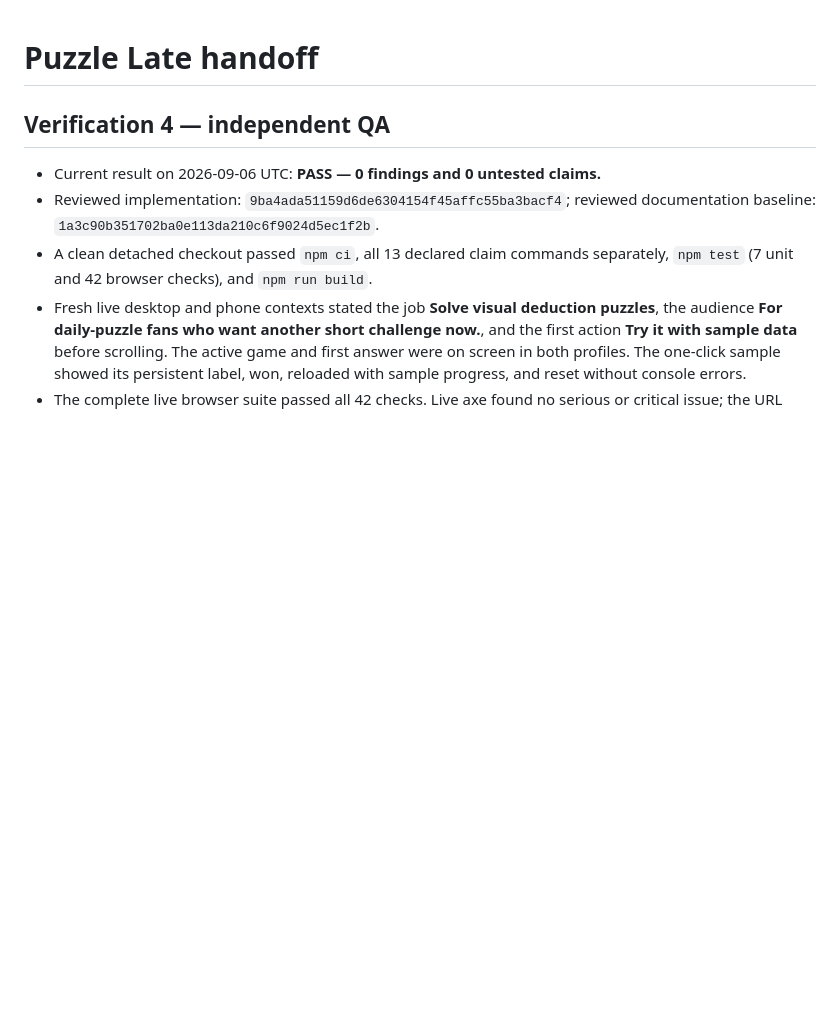
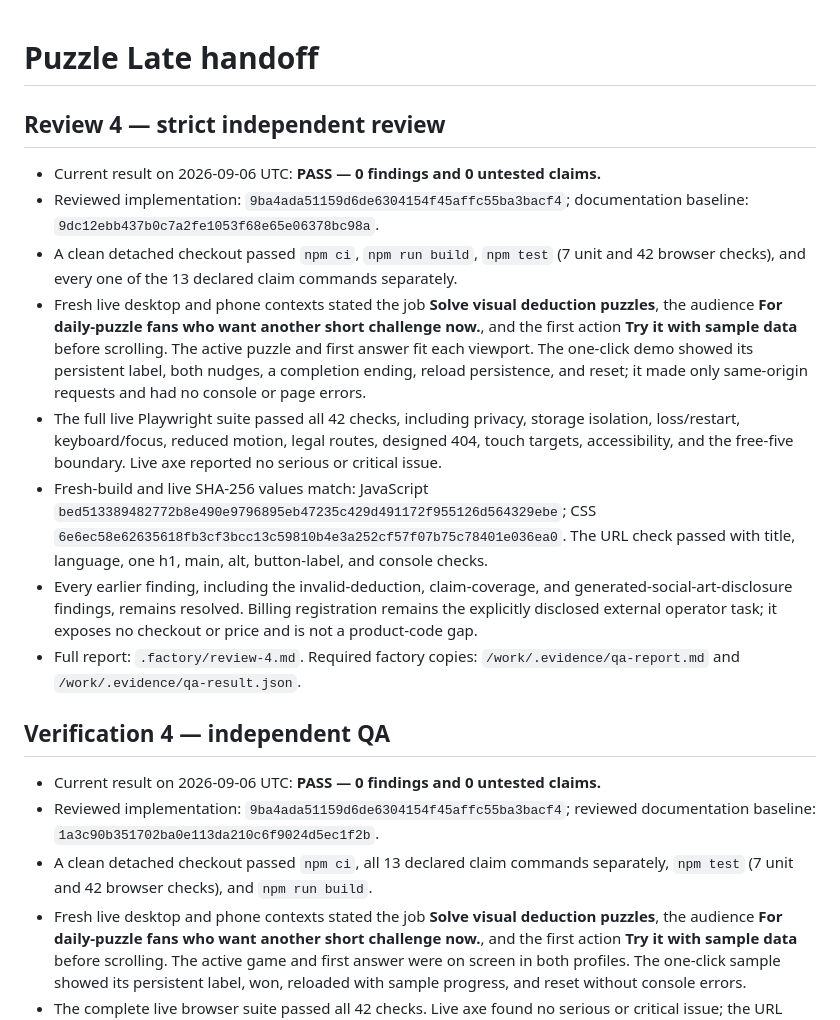
Before and after one commit to B-Divyesh/sf-puzzle-late, a Markdown page: .factory/handoff.md, the part around the change. Rendered like a GitHub page; blank space fills up the shorter version.

Commit message:
docs: record strict review 4 pass

```diff
--- a/.factory/handoff.md
+++ b/.factory/handoff.md
@@ -1,4 +1,15 @@
 # Puzzle Late handoff
+
+## Review 4 — strict independent review
+
+- Current result on 2026-09-06 UTC: **PASS — 0 findings and 0 untested claims.**
+- Reviewed implementation: `9ba4ada51159d6de6304154f45affc55ba3bacf4`; documentation baseline: `9dc12ebb437b0c7a2fe1053f68e65e06378bc98a`.
+- A clean detached checkout passed `npm ci`, `npm run build`, `npm test` (7 unit and 42 browser checks), and every one of the 13 declared claim commands separately.
+- Fresh live desktop and phone contexts stated the job **Solve visual deduction puzzles**, the audience **For daily-puzzle fans who want another short challenge now.**, and the first action **Try it with sample data** before scrolling. The active puzzle and first answer fit each viewport. The one-click demo showed its persistent label, both nudges, a completion ending, reload persistence, and reset; it made only same-origin requests and had no console or page errors.
+- The full live Playwright suite passed all 42 checks, including privacy, storage isolation, loss/restart, keyboard/focus, reduced motion, legal routes, designed 404, touch targets, accessibility, and the free-five boundary. Live axe reported no serious or critical issue.
+- Fresh-build and live SHA-256 values match: JavaScript `bed513389482772b8e490e9796895eb47235c429d491172f955126d564329ebe`; CSS `6e6ec58e62635618fb3cf3bcc13c59810b4e3a252cf57f07b75c78401e036ea0`. The URL check passed with title, language, one h1, main, alt, button-label, and console checks.
+- Every earlier finding, including the invalid-deduction, claim-coverage, and generated-social-art-disclosure findings, remains resolved. Billing registration remains the explicitly disclosed external operator task; it exposes no checkout or price and is not a product-code gap.
+- Full report: `.factory/review-4.md`. Required factory copies: `/work/.evidence/qa-report.md` and `/work/.evidence/qa-result.json`.
 
 ## Verification 4 — independent QA
 
```
Also changed, not shown: .factory/review-4.md (added, +75 -0 lines).
